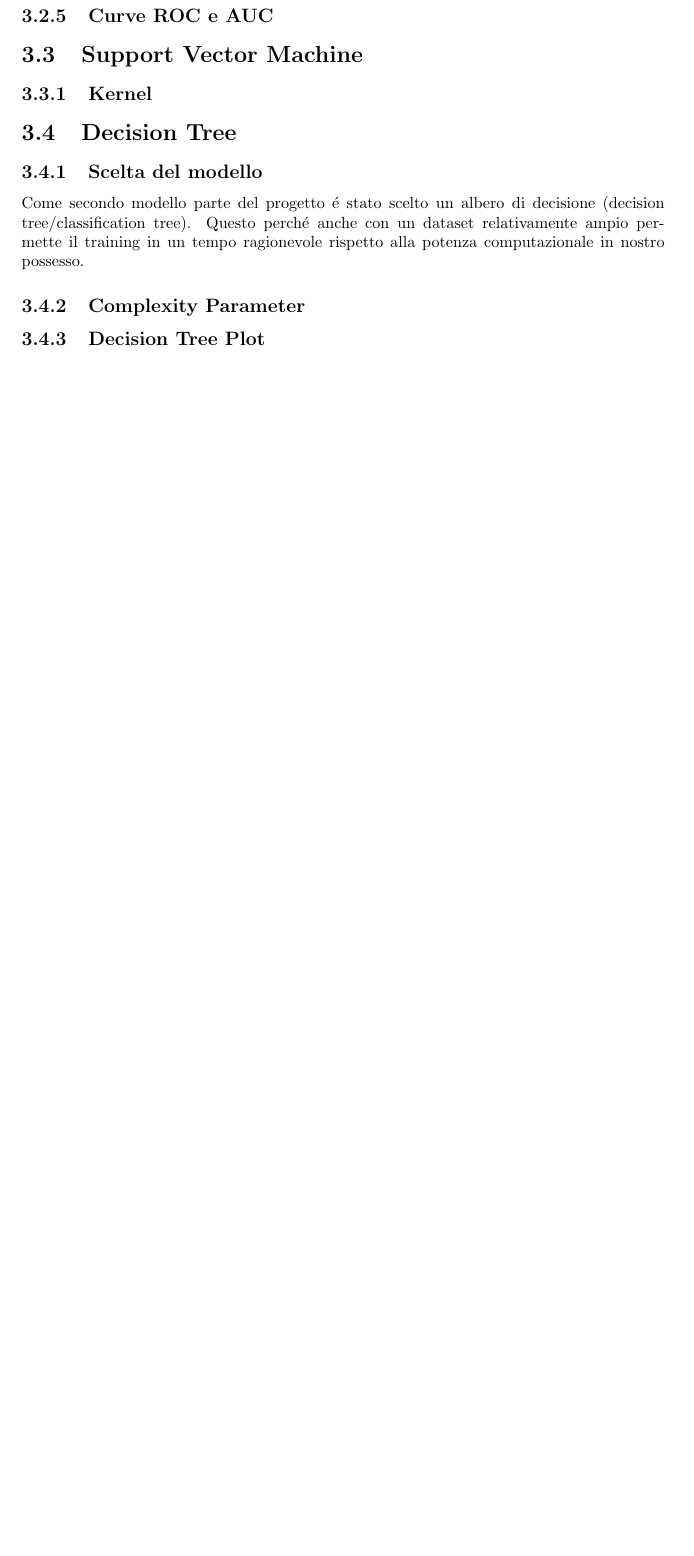
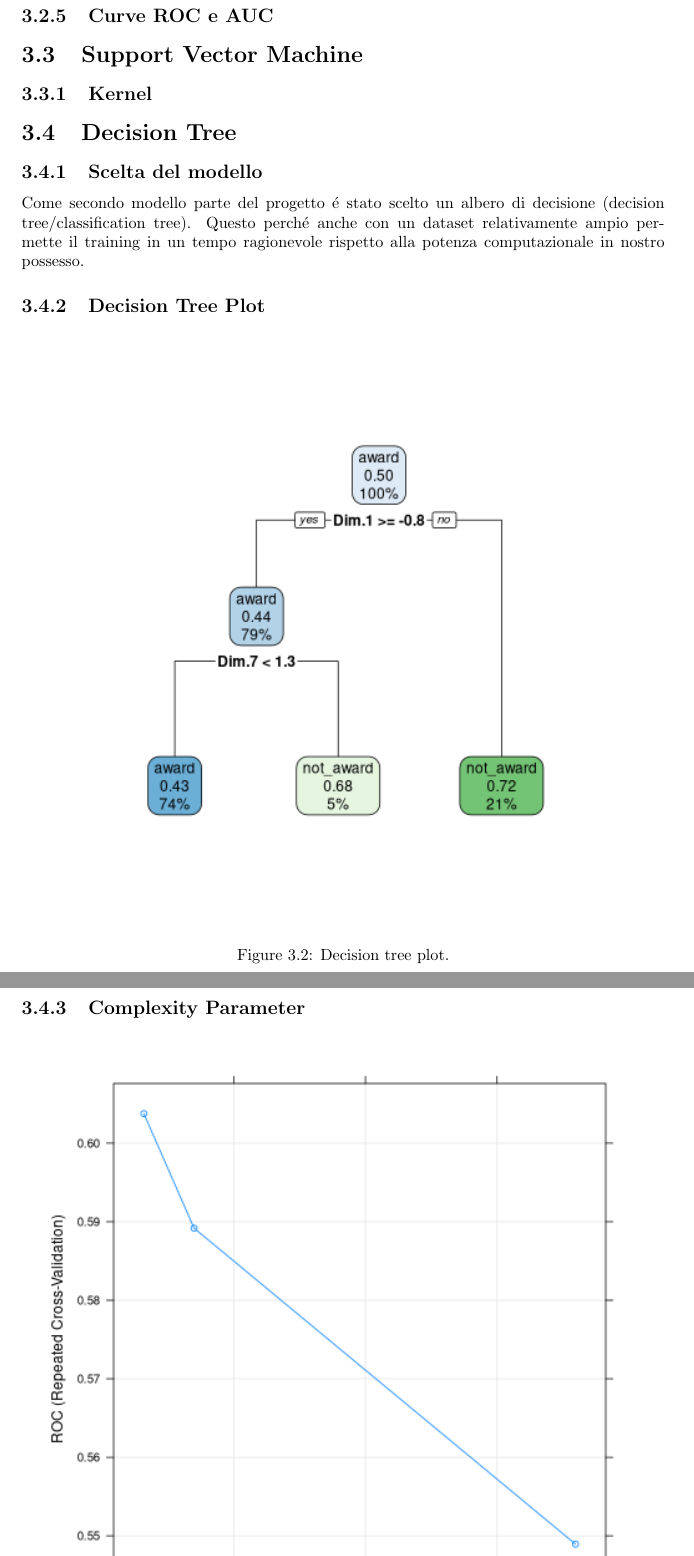
Before and after one commit to gianlucagiudice/spotify-award-predictor, a LaTeX book (doc/main.tex, which reads doc/chapters/results.tex): part of page 29 of 33 before the commit and two parts of pages 29 and 30 of 34 after it, the two joined at a grey line, cut so that both start at the same text, the shorter picture padded with empty space. Compiled offline with pdfLaTeX.

Commit message:
added decision tree plots to pdf.

```diff
--- a/doc/chapters/results.tex
+++ b/doc/chapters/results.tex
@@ -103,5 +103,13 @@ modello parte del progetto é stato scelto un albero di decisione
 dataset relativamente ampio permette il training in un tempo
 ragionevole rispetto alla potenza computazionale in nostro possesso.
 
+\subsection{Decision Tree Plot}
+
+\begin{figure}[H]
+	\centering
+	\includegraphics[width=13cm]{../images/decision_tree_plot.png}
+	\caption{Decision tree plot.}
+	\label{fig:decision_tree_plot}
+\end{figure}
+
 \subsection{Complexity Parameter}
-\subsection{Decision Tree Plot}
```
Also changed, not shown: doc/chapters/results.tex (8 more changed lines).
